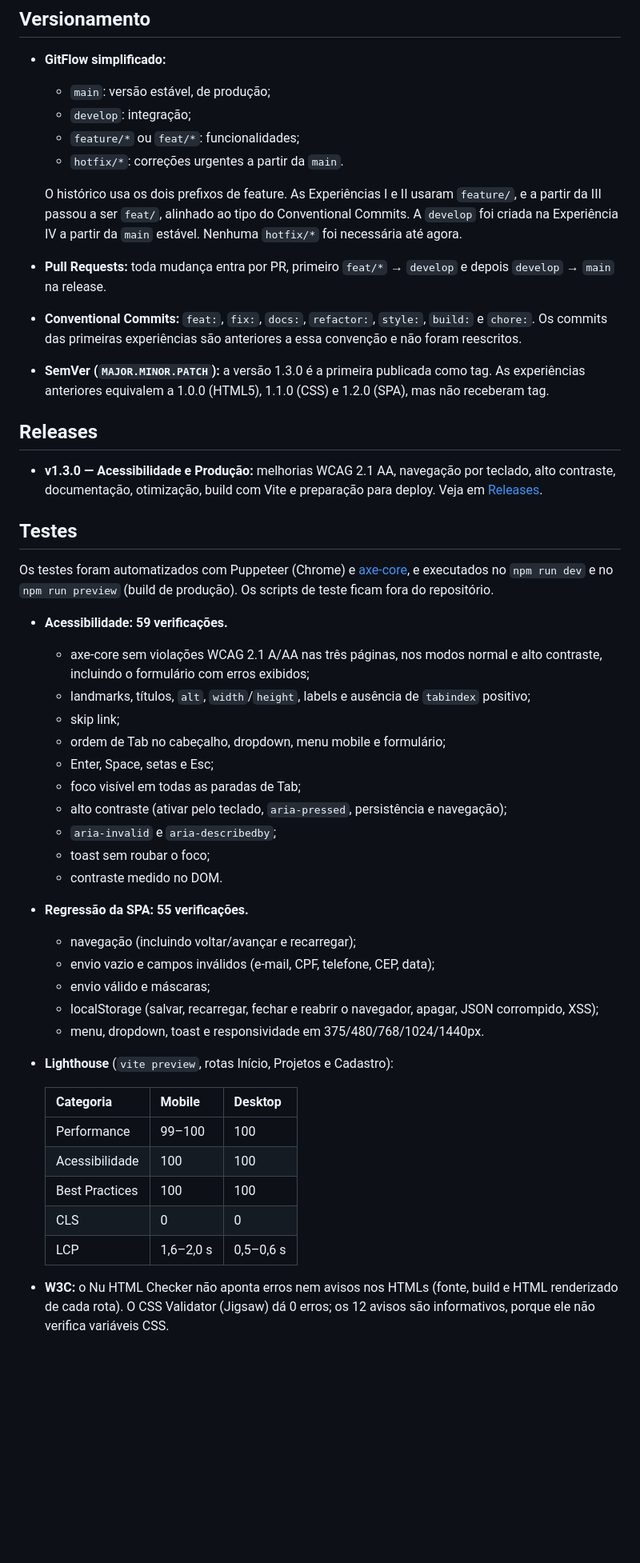
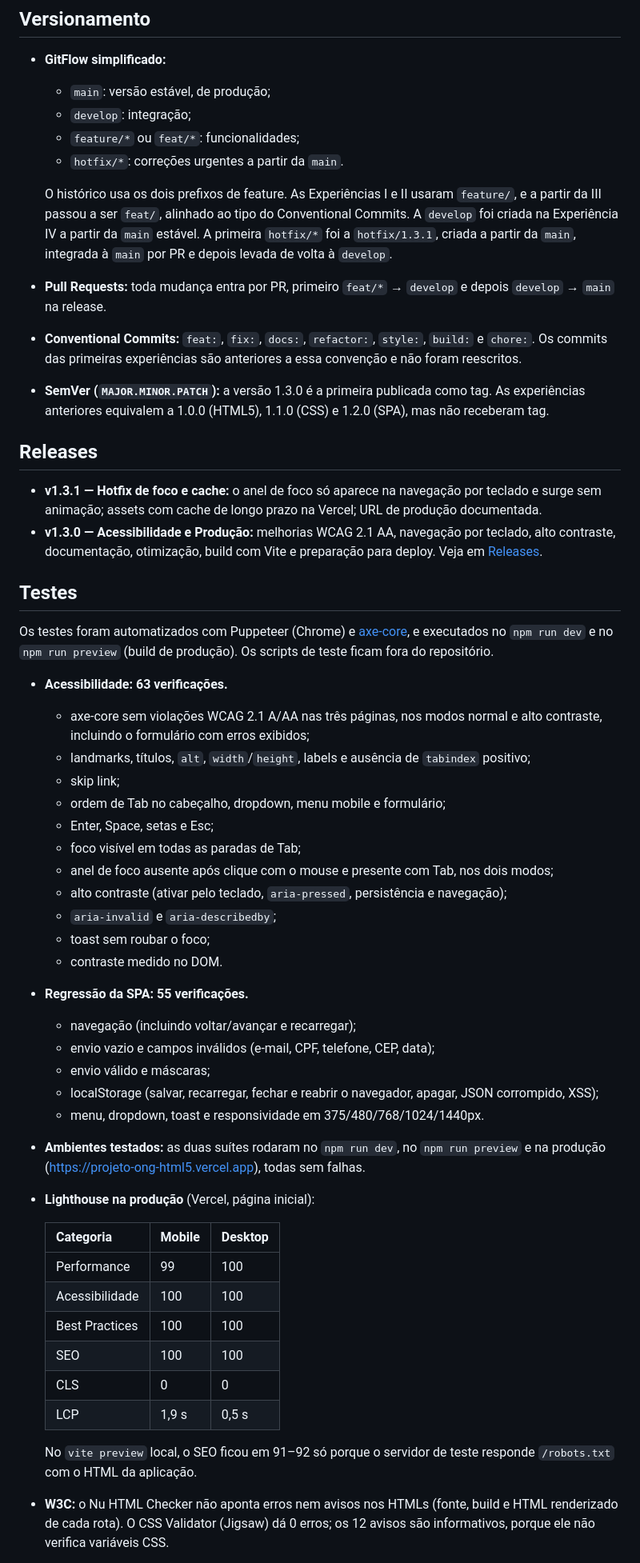
Before and after one commit to juanverass/projeto-ong-html5, a Markdown page: README.md, the part around one of its changes. Shown at 80% size. GitHub-like rendering; blank space fills up the shorter version.

```diff
--- a/README.md
+++ b/README.md
@@ -138,26 +139,28 @@ Além da tabela, um teste percorre todos os textos visíveis das três páginas,
   - `feature/*` ou `feat/*`: funcionalidades;
   - `hotfix/*`: correções urgentes a partir da `main`.
 
-  O histórico usa os dois prefixos de feature. As Experiências I e II usaram `feature/`, e a partir da III passou a ser `feat/`, alinhado ao tipo do Conventional Commits. A `develop` foi criada na Experiência IV a partir da `main` estável. Nenhuma `hotfix/*` foi necessária até agora.
+  O histórico usa os dois prefixos de feature. As Experiências I e II usaram `feature/`, e a partir da III passou a ser `feat/`, alinhado ao tipo do Conventional Commits. A `develop` foi criada na Experiência IV a partir da `main` estável. A primeira `hotfix/*` foi a `hotfix/1.3.1`, criada a partir da `main`, integrada à `main` por PR e depois levada de volta à `develop`.
 - **Pull Requests:** toda mudança entra por PR, primeiro `feat/*` → `develop` e depois `develop` → `main` na release.
 - **Conventional Commits:** `feat:`, `fix:`, `docs:`, `refactor:`, `style:`, `build:` e `chore:`. Os commits das primeiras experiências são anteriores a essa convenção e não foram reescritos.
 - **SemVer (`MAJOR.MINOR.PATCH`):** a versão 1.3.0 é a primeira publicada como tag. As experiências anteriores equivalem a 1.0.0 (HTML5), 1.1.0 (CSS) e 1.2.0 (SPA), mas não receberam tag.
 
 ## Releases
 
+- **v1.3.1 — Hotfix de foco e cache:** o anel de foco só aparece na navegação por teclado e surge sem animação; assets com cache de longo prazo na Vercel; URL de produção documentada.
 - **v1.3.0 — Acessibilidade e Produção:** melhorias WCAG 2.1 AA, navegação por teclado, alto contraste, documentação, otimização, build com Vite e preparação para deploy. Veja em [Releases](https://github.com/juanverass/projeto-ong-html5/releases).
 
 ## Testes
 
 Os testes foram automatizados com Puppeteer (Chrome) e [axe-core](https://github.com/dequelabs/axe-core), e executados no `npm run dev` e no `npm run preview` (build de produção). Os scripts de teste ficam fora do repositório.
 
-- **Acessibilidade: 59 verificações.**
+- **Acessibilidade: 63 verificações.**
   - axe-core sem violações WCAG 2.1 A/AA nas três páginas, nos modos normal e alto contraste, incluindo o formulário com erros exibidos;
   - landmarks, títulos, `alt`, `width`/`height`, labels e ausência de `tabindex` positivo;
   - skip link;
   - ordem de Tab no cabeçalho, dropdown, menu mobile e formulário;
   - Enter, Space, setas e Esc;
   - foco visível em todas as paradas de Tab;
+  - anel de foco ausente após clique com o mouse e presente com Tab, nos dois modos;
   - alto contraste (ativar pelo teclado, `aria-pressed`, persistência e navegação);
   - `aria-invalid` e `aria-describedby`;
   - toast sem roubar o foco;
@@ -168,15 +171,19 @@ Os testes foram automatizados com Puppeteer (Chrome) e [axe-core](https://github
   - envio válido e máscaras;
   - localStorage (salvar, recarregar, fechar e reabrir o navegador, apagar, JSON corrompido, XSS);
   - menu, dropdown, toast e responsividade em 375/480/768/1024/1440px.
-- **Lighthouse** (`vite preview`, rotas Início, Projetos e Cadastro):
+- **Ambientes testados:** as duas suítes rodaram no `npm run dev`, no `npm run preview` e na produção (https://projeto-ong-html5.vercel.app), todas sem falhas.
+- **Lighthouse na produção** (Vercel, página inicial):
 
   | Categoria | Mobile | Desktop |
   |---|---|---|
-  | Performance | 99–100 | 100 |
+  | Performance | 99 | 100 |
   | Acessibilidade | 100 | 100 |
   | Best Practices | 100 | 100 |
+  | SEO | 100 | 100 |
   | CLS | 0 | 0 |
-  | LCP | 1,6–2,0 s | 0,5–0,6 s |
+  | LCP | 1,9 s | 0,5 s |
+
+  No `vite preview` local, o SEO ficou em 91–92 só porque o servidor de teste responde `/robots.txt` com o HTML da aplicação.
 
 - **W3C:** o Nu HTML Checker não aponta erros nem avisos nos HTMLs (fonte, build e HTML renderizado de cada rota). O CSS Validator (Jigsaw) dá 0 erros; os 12 avisos são informativos, porque ele não verifica variáveis CSS.
 - **Console e rede:** nenhum erro, aviso ou recurso 404 durante os fluxos.
```
Also changed, not shown: other parts of README.md (+25 -20 lines).
